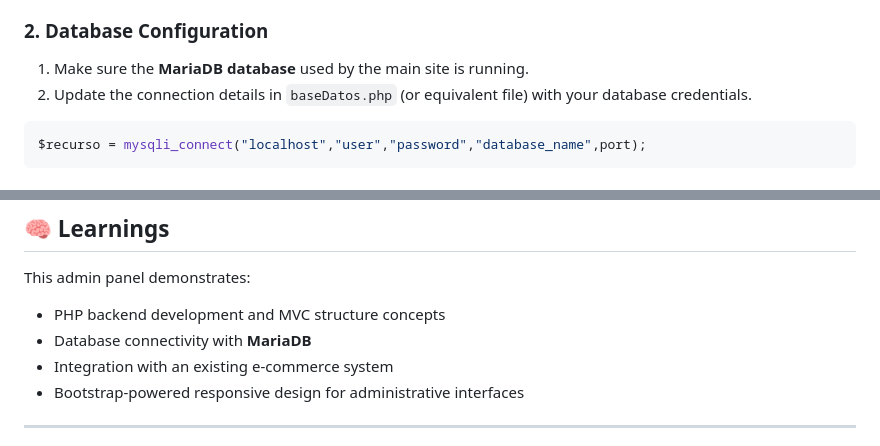
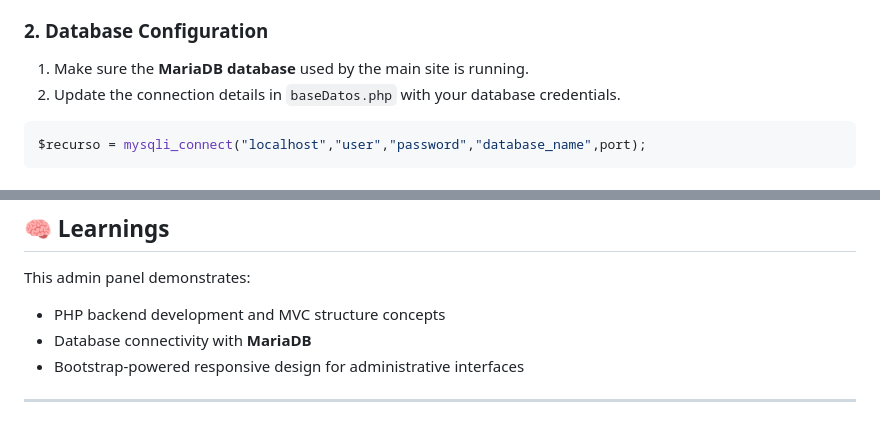
Before and after one commit to Diegodrou/proyecto_tienda_admin_php, a Markdown page: README.md, 2 parts joined by grey strips. Rendered like a GitHub page.

Commit message:
Simplify database connection instructions in README
Removed redundant wording in the database configuration section.

````diff
--- a/README.md
+++ b/README.md
@@ -49,7 +49,7 @@ Before running the Admin Panel, ensure you have:
 ### 2. Database Configuration
 
 1. Make sure the **MariaDB database** used by the main site is running.
-2. Update the connection details in `baseDatos.php` (or equivalent file) with your database credentials.
+2. Update the connection details in `baseDatos.php` with your database credentials.
 
 ```php
 $recurso = mysqli_connect("localhost","user","password","database_name",port);
@@ -93,7 +93,6 @@ This admin panel demonstrates:
 
 * PHP backend development and MVC structure concepts
 * Database connectivity with **MariaDB**
-* Integration with an existing e-commerce system
 * Bootstrap-powered responsive design for administrative interfaces
 
 ---
````
